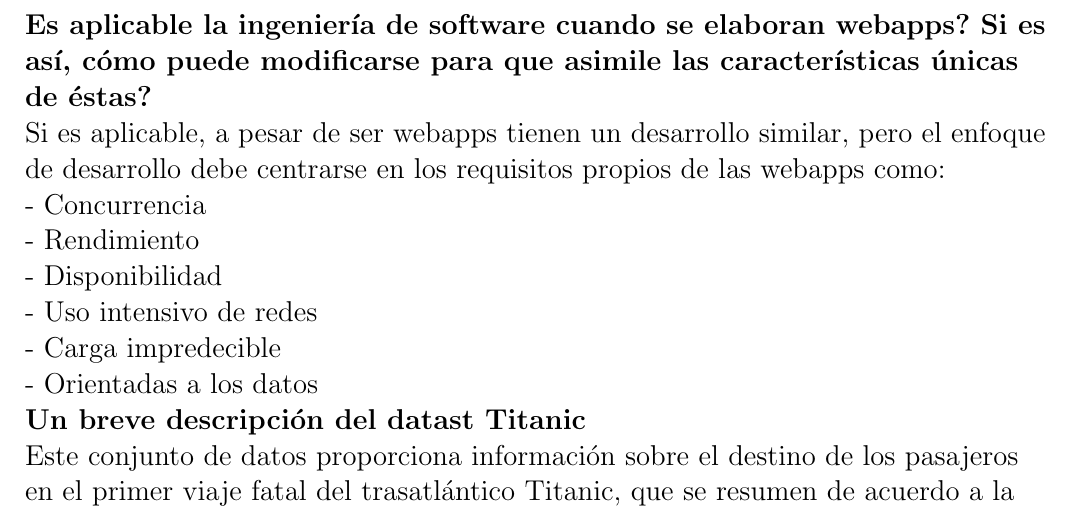
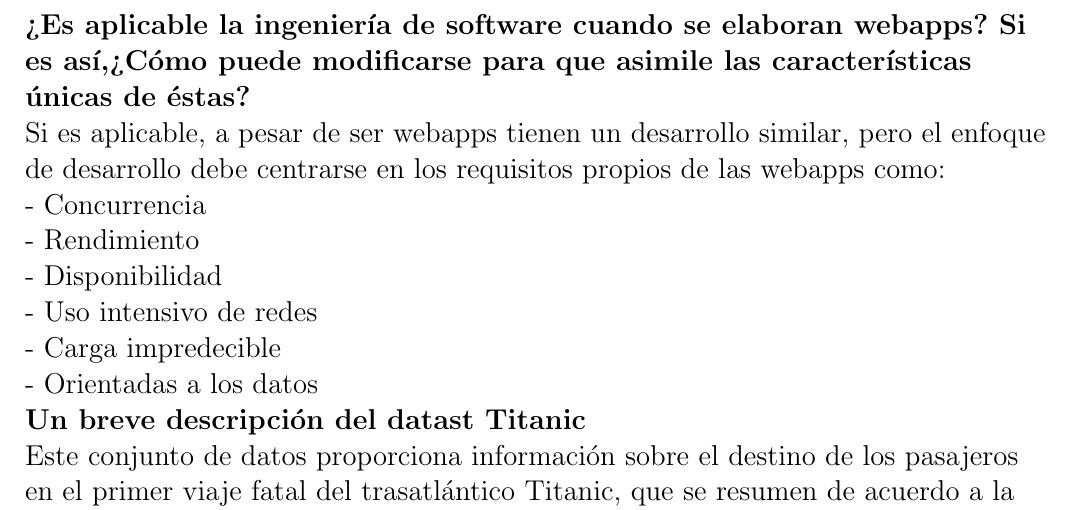
Before and after one commit to supersonicos/Trabajo5, a LaTeX document (Trabajo5/Solución_grupoA/Parte_B/Analisis.tex): part of page 2 of 2, cut so that both start at the same text. Compiled offline with pdfLaTeX; a LaTeX package or settings file that is missing is left out.

Commit message:
Signed-off-by: supersonicos

```diff
--- a/Trabajo5/Solución_grupoA/Parte_B/Analisis.tex
+++ b/Trabajo5/Solución_grupoA/Parte_B/Analisis.tex
@@ -46,7 +46,7 @@
 
 
 
-\textbf{Es aplicable la ingeniería de software cuando se elaboran webapps? Si es así, cómo puede modificarse para que asimile las características únicas de éstas?}
+\textbf{¿Es aplicable la ingeniería de software cuando se elaboran webapps? Si es así,¿Cómo puede modificarse para que asimile las características únicas de éstas?}
 
 Si es aplicable, a pesar de ser webapps tienen un desarrollo similar, pero el enfoque de desarrollo debe centrarse en los requisitos propios de las webapps como:\\
 - Concurrencia \\
```
Also changed, not shown: Trabajo5/Solución_grupoA/Parte_B/Analisis.pdf, Trabajo5/Solución_grupoA/Parte_B/Analisis.tex (2 more changed lines), 2 other files.
